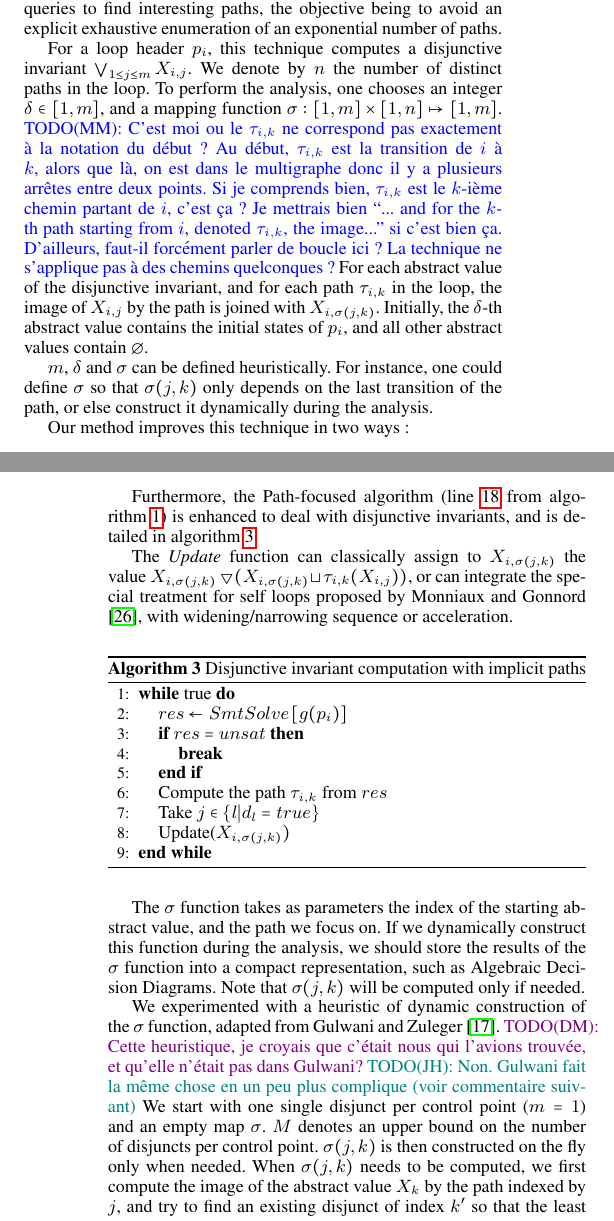
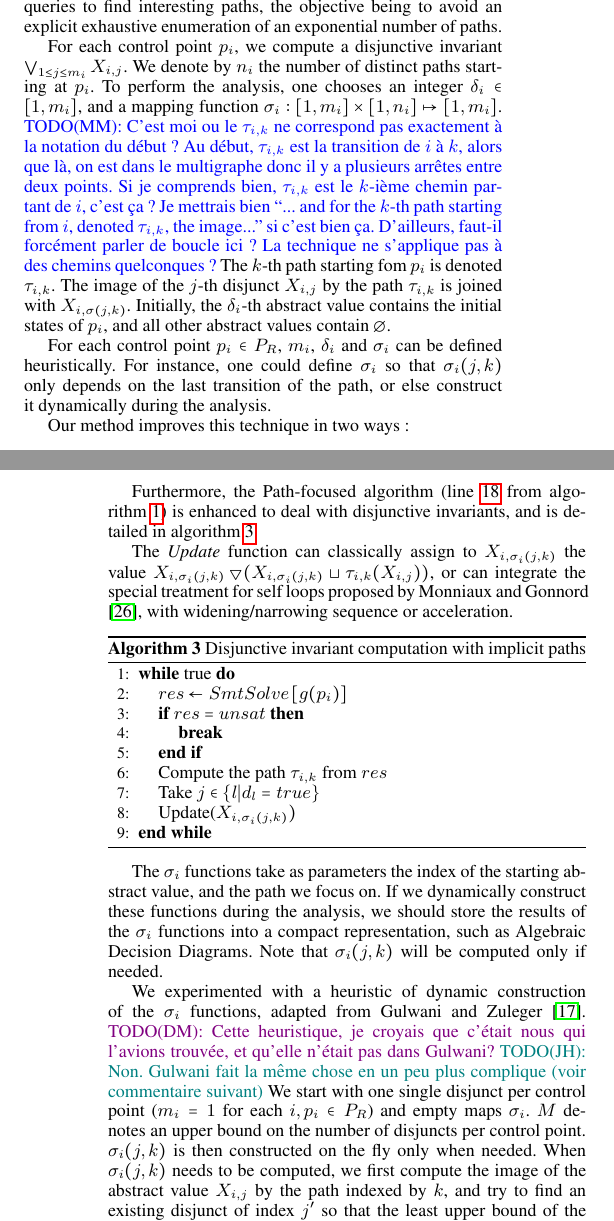
Before and after one commit to julienhenry/pagai, a LaTeX paper (papers/PLDI2012/implicitization.tex): two parts of the columns of pages 6 and 7 of 10, joined at a grey line, cut so that both start at the same text. Compiled offline with pdfLaTeX; a missing font is replaced by an installed copy or a similar font.

Commit message:
notations (correction des indices)

```diff
--- a/papers/PLDI2012/implicitization.tex
+++ b/papers/PLDI2012/implicitization.tex
@@ -726,11 +721,11 @@ this section, we propose to improve this technique by using SMT queries to find
 interesting paths, the objective being to avoid an explicit exhaustive
 enumeration of an exponential number of paths.
 
-For a loop header $p_i$, this technique computes a disjunctive invariant
-$\bigvee_{1\leq j \leq m} X_{i,j}$. We denote by $n$ the number of
-distinct paths in the loop.
-To perform the analysis, one chooses an integer $\delta \in [1,m]$, and
-a mapping function $\sigma: [1,m] \times [1,n] \mapsto [1,m]$.
+For each control point $p_i$, we compute a disjunctive invariant
+$\bigvee_{1\leq j \leq m_i} X_{i,j}$. We denote by $n_i$ the number of
+distinct paths starting at $p_i$.
+To perform the analysis, one chooses an integer $\delta_i \in [1,m_i]$, and
+a mapping function $\sigma_i: [1,m_i] \times [1,n_i] \mapsto [1,m_i]$.
 \MM{C'est moi ou le $\tau_{i,k}$ ne correspond pas exactement à la
   notation du début ? Au début, $\tau_{i,k}$ est la transition de $i$
   à $k$, alors que là, on est dans le multigraphe donc il y a
@@ -740,15 +735,14 @@ a mapping function $\sigma: [1,m] \times [1,n] \mapsto [1,m]$.
   denoted $\tau_{i,k}$, the image...'' si c'est bien ça. D'ailleurs,
   faut-il forcément parler de boucle ici ? La technique ne s'applique
   pas à des chemins quelconques ?}
-  For each
-abstract value of the disjunctive invariant, and for each path $\tau_{i,k}$ in the loop, the
-image of $X_{i,j}$ by the path is joined with
-$X_{i,\sigma(j,k)}$.
-Initially, the $\delta$-th abstract value contains the initial states of
+  The $k$-th path starting fom $p_i$ is denoted $\tau_{i,k}$.
+  The image of the $j$-th disjunct $X_{i,j}$ by the path $\tau_{i,k}$ is joined with
+  $X_{i,\sigma(j,k)}$.
+Initially, the $\delta_i$-th abstract value contains the initial states of
 $p_i$, and all other abstract values contain~$\emptyset$.
 
-$m$, $\delta$ and $\sigma$ can be defined heuristically.
-For instance, one could define $\sigma$ so that $\sigma(j,k)$ only depends on the
+For each control point $p_i \in P_R$, $m_i$, $\delta_i$ and $\sigma_i$ can be defined heuristically.
+For instance, one could define $\sigma_i$ so that $\sigma_i(j,k)$ only depends on the
 last transition of the path, or else construct it dynamically during the
 analysis.
 
@@ -802,8 +796,8 @@ Furthermore, the Path-focused algorithm (line~\ref{alg=pf} from algorithm
 \ref{algo:combined}) is enhanced to deal with disjunctive invariants, and
 is detailed in algorithm \ref{algo:disjunctive}.
 
-The \emph{Update} function can classically assign to $X_{i,\sigma(j,k)}$ the
-value $X_{i,\sigma(j,k)} \widening (X_{i,\sigma(j,k)} \sqcup
+The \emph{Update} function can classically assign to $X_{i,\sigma_i(j,k)}$ the
+value $X_{i,\sigma_i(j,k)} \widening (X_{i,\sigma_i(j,k)} \sqcup
 \tau_{i,k}(X_{i,j}))$, or can integrate the special treatment for self loops
 proposed by \citet{Monniaux_Gonnord_SAS11}, with widening/narrowing sequence or
 acceleration.
@@ -819,29 +813,29 @@ acceleration.
 	\ENDIF
 	\STATE Compute the path $\tau_{i,k}$ from $res$
 	\STATE Take $j \in \{ l | d_l = true\}$
-	\STATE Update($X_{i,\sigma(j,k)})$
+	\STATE Update($X_{i,\sigma_i(j,k)})$
 \ENDWHILE
 \end{algorithmic}
 \end{algorithm}
 
-The $\sigma$ function takes as parameters the index of the starting abstract
-value, and the path we focus on. If we dynamically construct this function
-during the analysis, we should store the results of the $\sigma$ function into a
+The $\sigma_i$ functions take as parameters the index of the starting abstract
+value, and the path we focus on. If we dynamically construct these functions
+during the analysis, we should store the results of the $\sigma_i$ functions into a
 compact representation, such as Algebraic Decision Diagrams.
-Note that $\sigma(j,k)$ will be computed only if needed.
+Note that $\sigma_i(j,k)$ will be computed only if needed.
 
 We experimented with a heuristic
-of dynamic construction of the $\sigma$ function, adapted from
+of dynamic construction of the $\sigma_i$ functions, adapted from
 \citet{DBLP:conf/pldi/GulwaniZ10}.
 \DM{Cette heuristique, je croyais que c'était nous qui l'avions trouvée,
 et qu'elle n'était pas dans Gulwani?}
 \JH{Non. Gulwani fait la même chose en un peu plus complique (voir commentaire
 suivant)}
 We start with one single
-disjunct per control point ($m=1$) and an empty map $\sigma$.
+disjunct per control point ($m_i=1$ for each $i, p_i \in P_R$)
+and empty maps $\sigma_i$.
 $M$ denotes an upper bound on the number of disjuncts per control point.
-$\sigma(j,k)$ is then constructed on the fly only when needed.
-When $\sigma(j,k)$ needs to be computed, we first compute the image of the
-abstract value $X_k$ by the path indexed by $j$, and try to find an existing
-disjunct of index $k'$ so that the least upper bound of the two abstract values is exactly their union (this can be tested using SMT-solving).
-If such an index exists, then we set $\sigma(j,k) = k'$.
+$\sigma_i(j,k)$ is then constructed on the fly only when needed.
+When $\sigma_i(j,k)$ needs to be computed, we first compute the image of the
+abstract value $X_{i,j}$ by the path indexed by $k$, and try to find an existing
+disjunct of index $j'$ so that the least upper bound of the two abstract values is exactly their union (this can be tested using SMT-solving).
```
Also changed, not shown: papers/PLDI2012/implicitization.tex (12 more changed lines).
